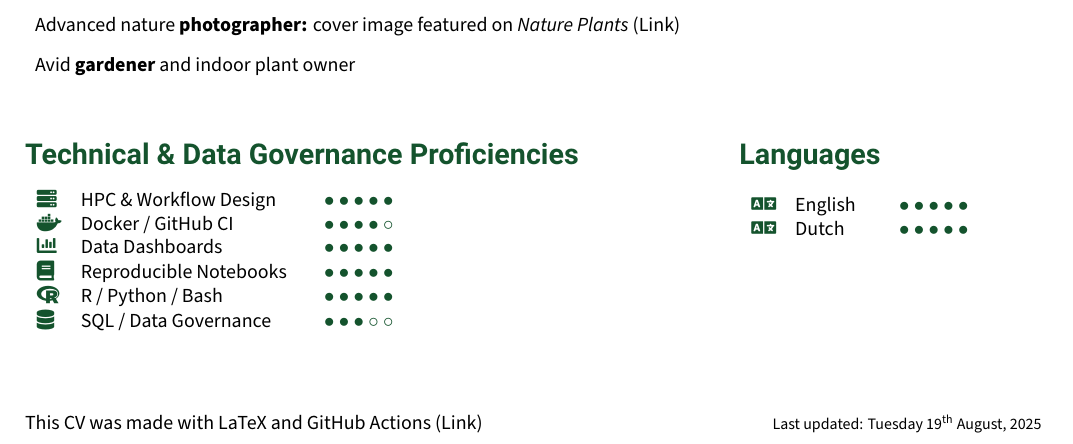
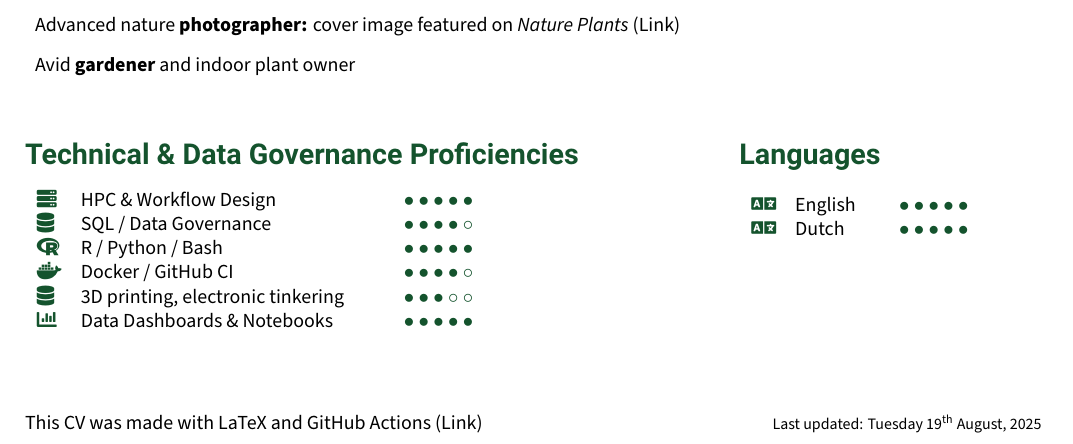
Before and after one commit to lauralwd/CV_generator, a LaTeX CV (cv.tex): part of page 2 of 2, cut so that both start at the same text. Compiled offline with XeLaTeX.

Commit message:
finetune technical skills

```diff
--- a/cv.tex
+++ b/cv.tex
@@ -229,13 +229,13 @@ A selection of \textbf{Scientific papers}
 \noindent
 \begin{minipage}[t]{0.6\textwidth}
     \GreenHeading{Technical \& Data Governance Proficiencies}
-    \begin{tabular}{p{1em}p{11em}p{14.5em}r}
+    \begin{tabular}{p{1em}p{15em}p{5em}r}
       \textcolor{ForestGreen}{\faServer}   & HPC \& Workflow Design         & \SkillBull{$\bullet\bullet\bullet\bullet\bullet$} \\
+      \textcolor{ForestGreen}{\faDatabase} & SQL / Data Governance            & \SkillBull{$\bullet\bullet\bullet\bullet\circ$} \\
+      \textcolor{ForestGreen}{\faRProject} & R / Python / Bash              & \SkillBull{$\bullet\bullet\bullet\bullet\bullet$} \\
       \textcolor{ForestGreen}{\faDocker}   & Docker / GitHub CI             & \SkillBull{$\bullet\bullet\bullet\bullet\circ$} \\
-      \textcolor{ForestGreen}{\faChartBar} & Data Dashboards                & \SkillBull{$\bullet\bullet\bullet\bullet\bullet$} \\
-      \textcolor{ForestGreen}{\faBook}     & Reproducible Notebooks         & \SkillBull{$\bullet\bullet\bullet\bullet\bullet$} \\
-      \textcolor{ForestGreen}{\faRProject} & R / Python / Bash              & \SkillBull{$\bullet\bullet\bullet\bullet\bullet$} \\
-      \textcolor{ForestGreen}{\faDatabase} & SQL / Data Governance          & \SkillBull{$\bullet\bullet\bullet\circ\circ$} \\
+      \textcolor{ForestGreen}{\faDatabase} & 3D printing, electronic tinkering & \SkillBull{$\bullet\bullet\bullet\circ\circ$} \\
+      \textcolor{ForestGreen}{\faChartBar} & Data Dashboards \& Notebooks    & \SkillBull{$\bullet\bullet\bullet\bullet\bullet$} \\
     \end{tabular}
 \end{minipage}
 \hfill
```
